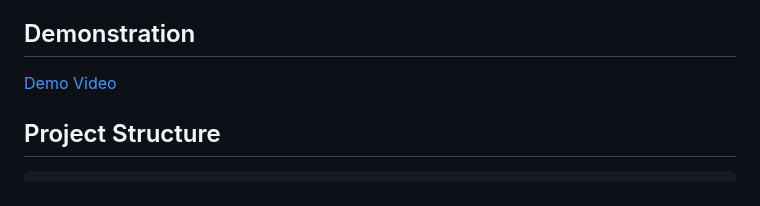
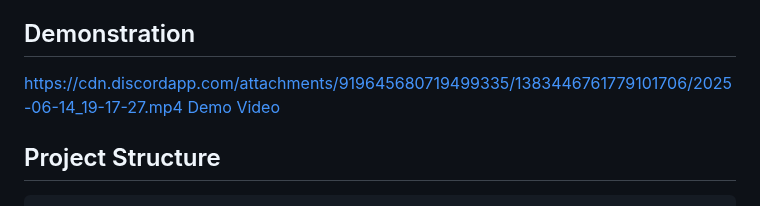
Before and after one commit to SimpNick6703/TalentScout-Hiring-AI-Assistant, a Markdown page: README.md, the part around the change. Rendered like a GitHub page.

Commit message:
Added Demo Video to README.md

```diff
--- a/README.md
+++ b/README.md
@@ -22,6 +22,7 @@ TalentScout is an AI-powered conversational hiring assistant designed to automat
 - **Provider-Agnostic**: Configurable to work with different LLM providers
 ## Demonstration
 
+https://cdn.discordapp.com/attachments/919645680719499335/1383446761779101706/2025-06-14_19-17-27.mp4
 [Demo Video](https://cdn.discordapp.com/attachments/919645680719499335/1383446761779101706/2025-06-14_19-17-27.mp4)
 
 ## Project Structure
```
